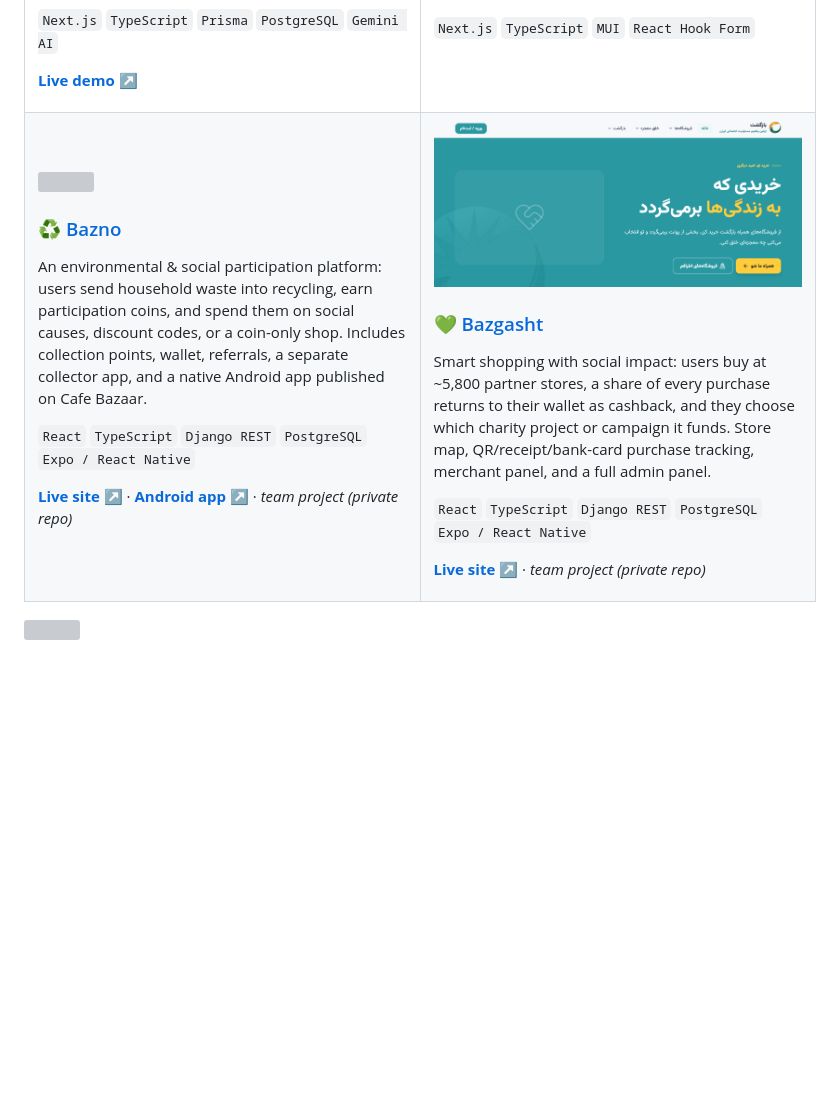
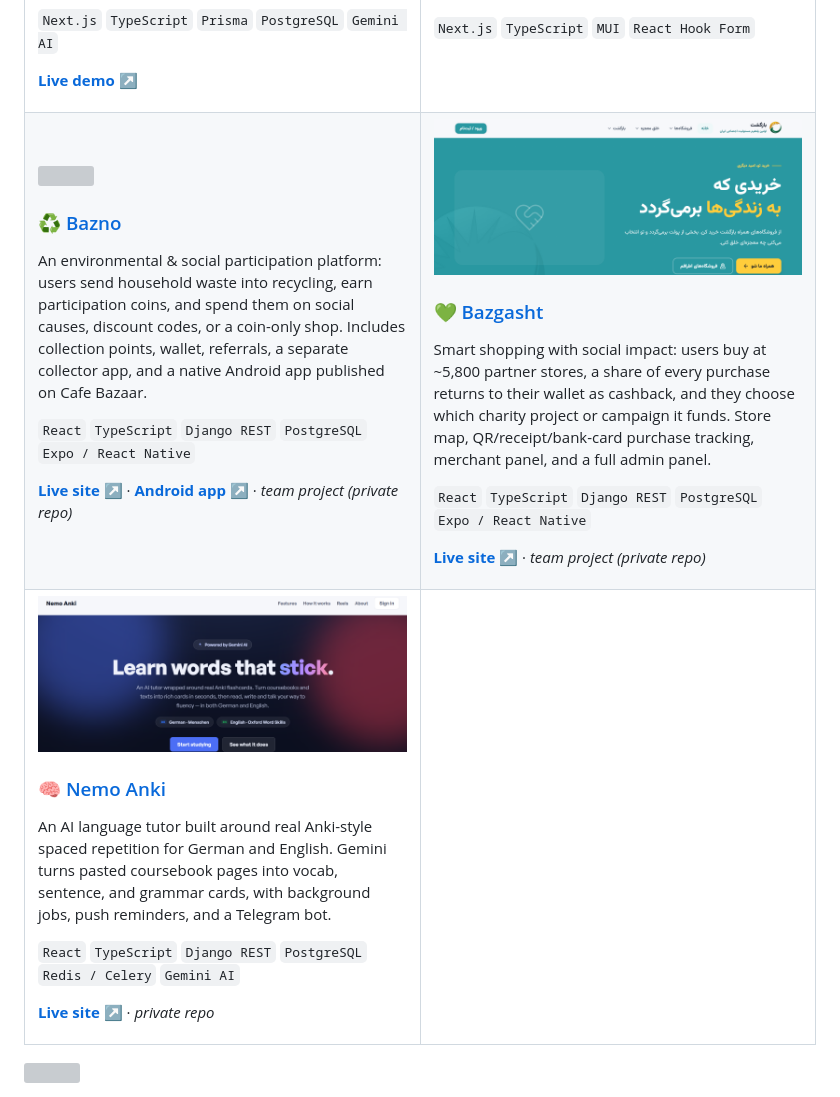
Before and after one commit to ameneyazdian101/ameneyazdian101, a Markdown page: README.md, the part around one of its changes. GitHub-like rendering; pictures changed too: assets/bazgasht.png, assets/nemo-anki.png (added); blank space fills up the shorter version; grey boxes are pictures that could not be loaded.

Commit message:
Add Nemo Anki, align screenshots, extend typing line
All three new screenshots now share one size so the cards line up, and
the Bazno shot no longer shows the install banner.

Co-Authored-By: Claude Opus 5.5 <noreply@anthropic.com>

```diff
--- a/README.md
+++ b/README.md
@@ -95,3 +95,18 @@ Smart shopping with social impact: users buy at ~5,800 partner stores, a share o
 
 </td>
 </tr>
+<tr>
+<td width="50%" valign="top">
+
+<a href="https://anki.nemoapps.xyz">
+<img src="assets/nemo-anki.png" width="100%" />
+</a>
+
+### 🧠 [Nemo Anki](https://anki.nemoapps.xyz)
+
+An AI language tutor built around real Anki-style spaced repetition for German and English. Gemini turns pasted coursebook pages into vocab, sentence, and grammar cards, with background jobs, push reminders, and a Telegram bot.
+
+`React` `TypeScript` `Django REST` `PostgreSQL` `Redis / Celery` `Gemini AI`
+
+**[Live site ↗](https://anki.nemoapps.xyz)** · _private repo_
+
```
Also changed, not shown: other parts of README.md (+4 -1 lines), 1 other file.
